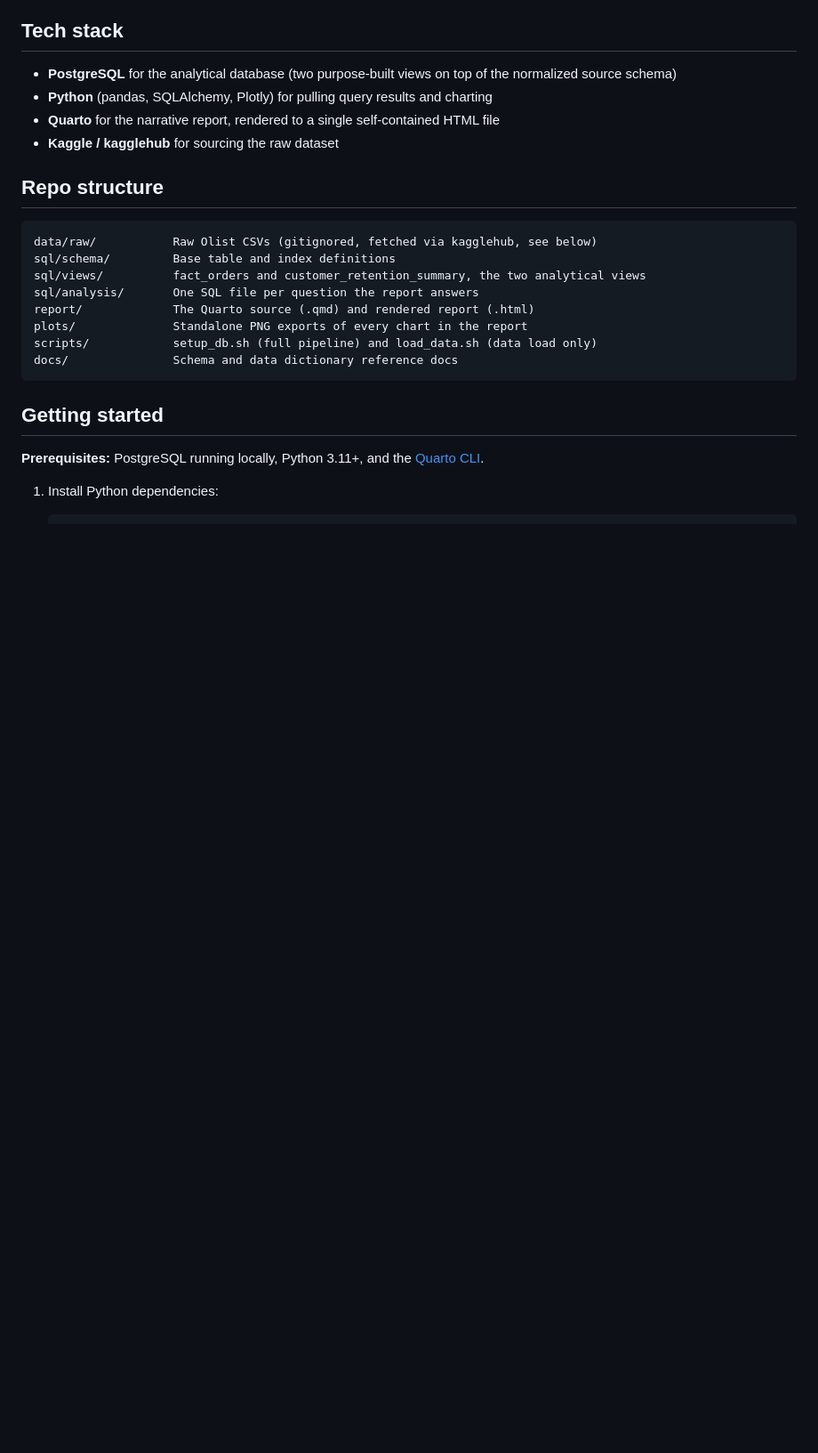
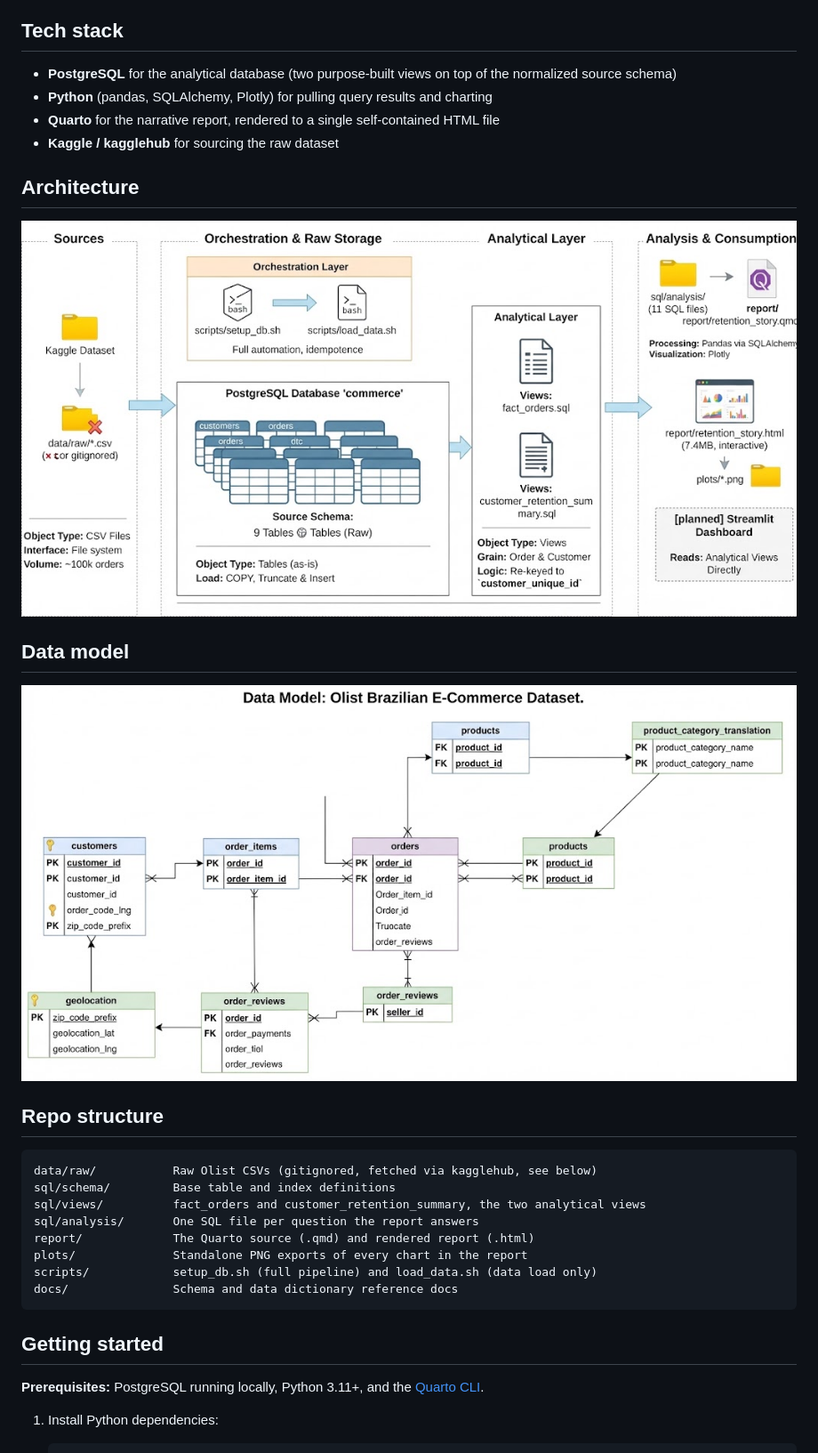
Before and after one commit to SHAH-MEER/olist-retention-analysis, a Markdown page: README.md, the part around the change printed below. Shown: that part at 89% size. GitHub-like rendering; pictures changed too: images/data_model.jpg (added), images/project-flow.jpg (added); blank space fills up the shorter version.

Commit message:
add imgs

```diff
--- a/README.md
+++ b/README.md
@@ -14,6 +14,14 @@ Delivery speed and review score, the two explanations most people would reach fo
 - **Python** (pandas, SQLAlchemy, Plotly) for pulling query results and charting
 - **Quarto** for the narrative report, rendered to a single self-contained HTML file
 - **Kaggle / kagglehub** for sourcing the raw dataset
+
+## Architecture
+
+![Project architecture: sources, orchestration, analytical layer, and consumption](images/project-flow.jpg)
+
+## Data model
+
+![Entity-relationship diagram of the Olist dataset](images/data_model.jpg)
 
 ## Repo structure
 
```
Also changed, not shown: other parts of README.md (+2 -0 lines), images/dashbaord-mock-up.jpg (added).
